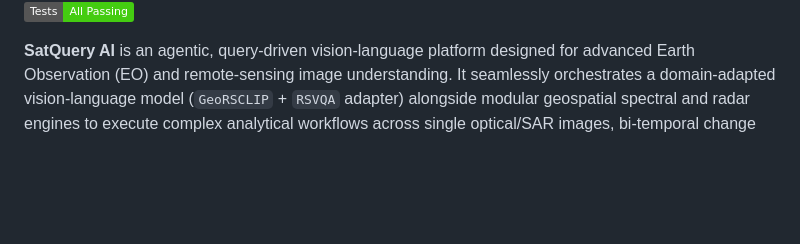
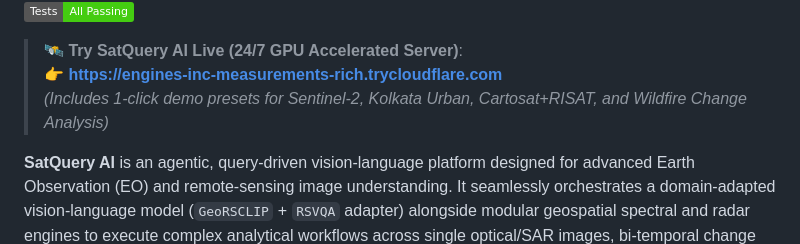
Before and after one commit to archoudhury19/satquery-ai, a Markdown page: README.md, the part around one of its changes. Rendered like a GitHub page; badges without logos; blank space fills up the shorter version.

Commit message:
docs: add prominent live demo link and badge at the top of README

```diff
--- a/README.md
+++ b/README.md
@@ -7,6 +7,10 @@
 [![NVIDIA GPU](https://img.shields.io/badge/NVIDIA-CUDA%20Accelerated-76b900.svg?logo=nvidia)](https://developer.nvidia.com/cuda-zone)
 [![GeoRSCLIP](https://img.shields.io/badge/Model-GeoRSCLIP_ViT--B/32-orange.svg)](https://huggingface.co/)
 [![Tests](https://img.shields.io/badge/Tests-All%20Passing-brightgreen.svg)]()
+
+> 🛰️ **Try SatQuery AI Live (24/7 GPU Accelerated Server)**:
+> 👉 **[https://engines-inc-measurements-rich.trycloudflare.com](https://engines-inc-measurements-rich.trycloudflare.com)**
+> *(Includes 1-click demo presets for Sentinel-2, Kolkata Urban, Cartosat+RISAT, and Wildfire Change Analysis)*
 
 **SatQuery AI** is an agentic, query-driven vision-language platform designed for advanced Earth Observation (EO) and remote-sensing image understanding. It seamlessly orchestrates a domain-adapted vision-language model (`GeoRSCLIP` + `RSVQA` adapter) alongside modular geospatial spectral and radar engines to execute complex analytical workflows across single optical/SAR images, bi-temporal change pairs, and co-registered cross-modal optical–SAR datasets.
 
```
Also changed, not shown: other parts of README.md (+1 -1 lines).
